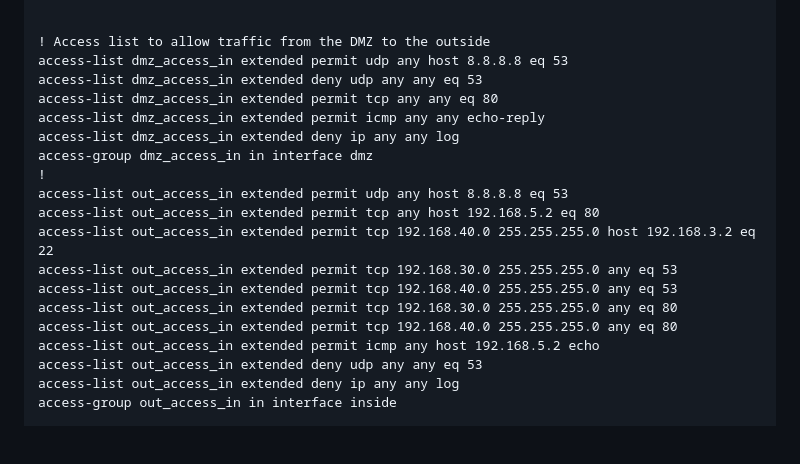
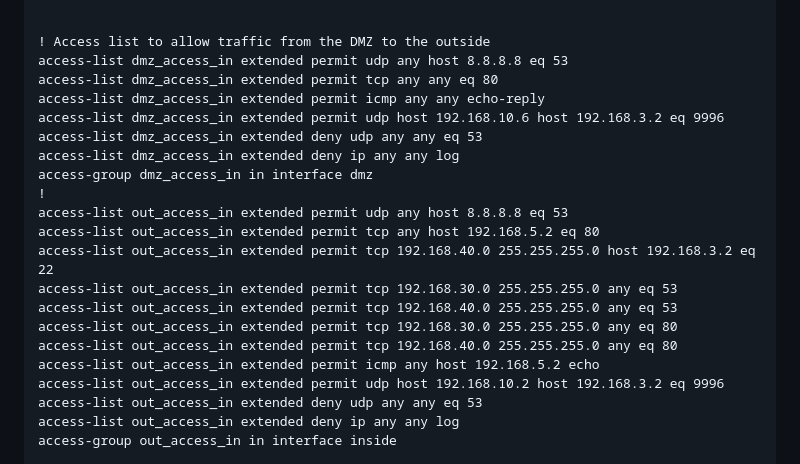
Before and after one commit to AlexanderLJX/SecureEnterpriseLAN-ICT2217, a Markdown page: configuration.md, the part around the change. Drawn GitHub-style; blank space fills up the shorter version.

```diff
--- a/configuration.md
+++ b/configuration.md
@@ -367,9 +367,10 @@ access-group outside_access_in in interface outside
 
 ! Access list to allow traffic from the DMZ to the outside
 access-list dmz_access_in extended permit udp any host 8.8.8.8 eq 53
-access-list dmz_access_in extended deny udp any any eq 53
 access-list dmz_access_in extended permit tcp any any eq 80
 access-list dmz_access_in extended permit icmp any any echo-reply
+access-list dmz_access_in extended permit udp host 192.168.10.6 host 192.168.3.2 eq 9996
+access-list dmz_access_in extended deny udp any any eq 53
 access-list dmz_access_in extended deny ip any any log
 access-group dmz_access_in in interface dmz
 !
@@ -381,6 +382,7 @@ access-list out_access_in extended permit tcp 192.168.40.0 255.255.255.0 any eq
 access-list out_access_in extended permit tcp 192.168.30.0 255.255.255.0 any eq 80
 access-list out_access_in extended permit tcp 192.168.40.0 255.255.255.0 any eq 80
 access-list out_access_in extended permit icmp any host 192.168.5.2 echo
+access-list out_access_in extended permit udp host 192.168.10.2 host 192.168.3.2 eq 9996
 access-list out_access_in extended deny udp any any eq 53
 access-list out_access_in extended deny ip any any log
 access-group out_access_in in interface inside
```
